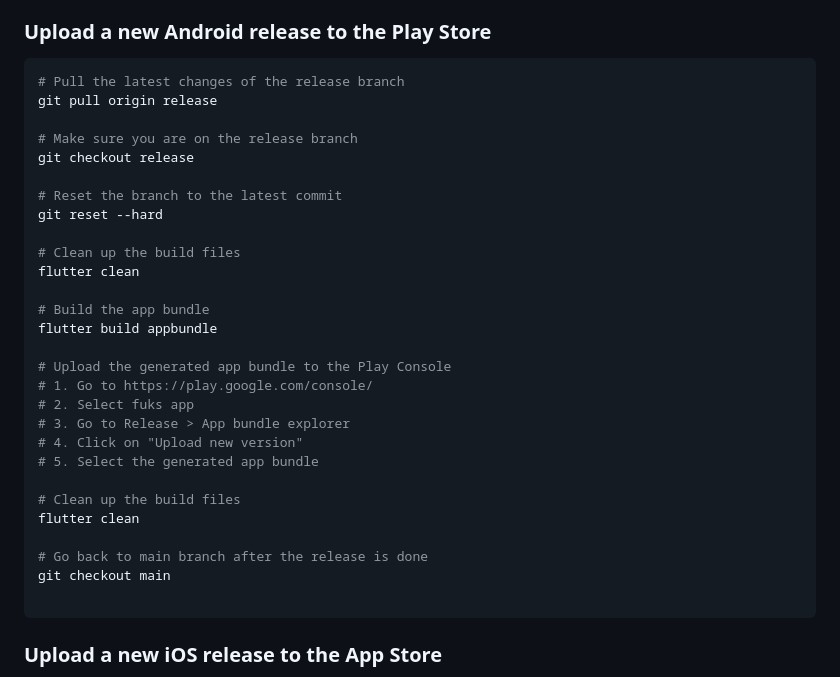
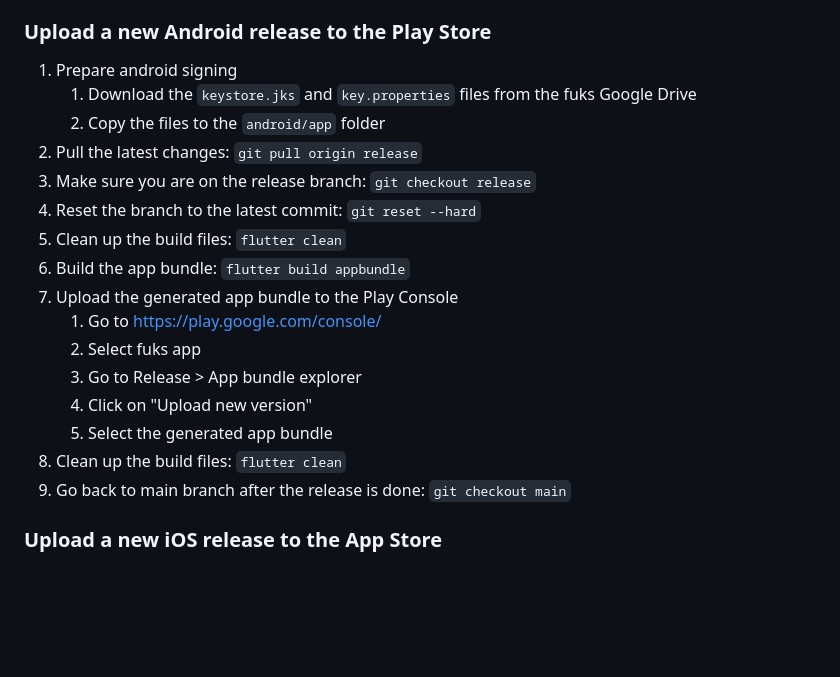
Before and after one commit to fuks-kit/fuks_app, a Markdown page: README.md, the part around the change. Drawn GitHub-style; blank space fills up the shorter version.

````diff
--- a/README.md
+++ b/README.md
@@ -77,36 +77,22 @@ Prepare a new release by following these steps:
 
 ### Upload a new Android release to the Play Store
 
-```shell
-# Pull the latest changes of the release branch
-git pull origin release
-
-# Make sure you are on the release branch
-git checkout release
-
-# Reset the branch to the latest commit
-git reset --hard
-
-# Clean up the build files
-flutter clean
-
-# Build the app bundle
-flutter build appbundle
-
-# Upload the generated app bundle to the Play Console
-# 1. Go to https://play.google.com/console/
-# 2. Select fuks app
-# 3. Go to Release > App bundle explorer
-# 4. Click on "Upload new version"
-# 5. Select the generated app bundle
-
-# Clean up the build files
-flutter clean
-
-# Go back to main branch after the release is done
-git checkout main
-
-```
+1. Prepare android signing
+    1. Download the `keystore.jks` and `key.properties` files from the fuks Google Drive
+    2. Copy the files to the `android/app` folder
+2. Pull the latest changes: `git pull origin release`
+3. Make sure you are on the release branch: `git checkout release`
+4. Reset the branch to the latest commit: `git reset --hard`
+5. Clean up the build files: `flutter clean`
+6. Build the app bundle: `flutter build appbundle`
+7. Upload the generated app bundle to the Play Console
+    1. Go to https://play.google.com/console/
+    2. Select fuks app
+    3. Go to Release > App bundle explorer
+    4. Click on "Upload new version"
+    5. Select the generated app bundle
+8. Clean up the build files: `flutter clean`
+9. Go back to main branch after the release is done: `git checkout main`
 
 ### Upload a new iOS release to the App Store
 
````
